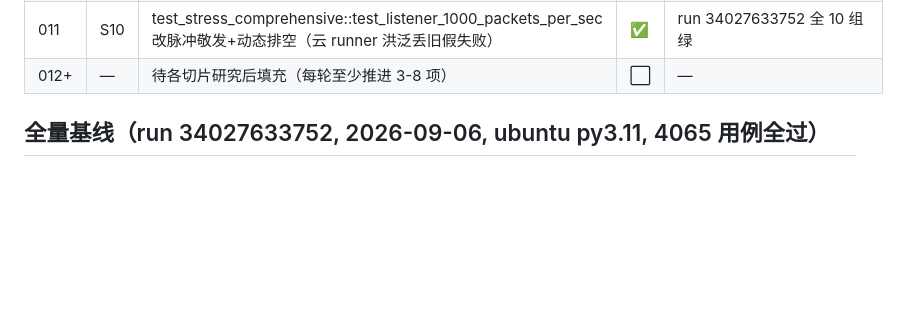
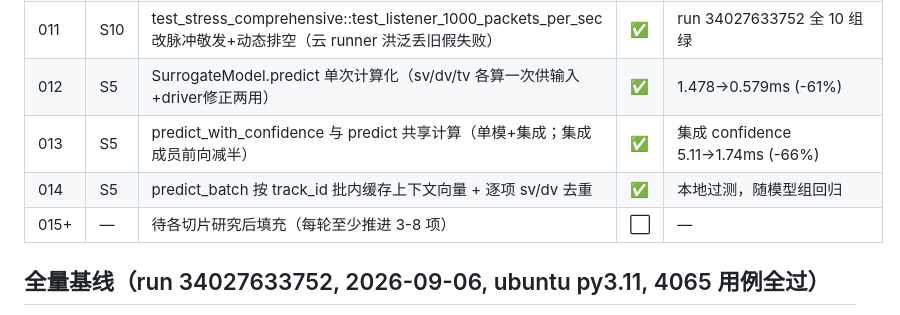
Before and after one commit to JXTTNN/F1-, a Markdown page: docs/OPTIMIZATION_100.md, the part around the change. Rendered like a GitHub page; blank space fills up the shorter version.

Commit message:
docs(opt): Opt-012/013/014 登记

```diff
--- a/docs/OPTIMIZATION_100.md
+++ b/docs/OPTIMIZATION_100.md
@@ -35,7 +35,10 @@
 | 009 | S1 | workflow_dispatch 加 groups 白名单，定点重跑不浪费 runner | ✅ | run 34022544099 定点生效 |
 | 010 | S1 | 每组 JUnit XML + artifact 上传，绕过日志流 ~132KB 截断 | ✅ | artifact 9986245483 精确定位失败用例 |
 | 011 | S10 | test_stress_comprehensive::test_listener_1000_packets_per_sec 改脉冲敬发+动态排空（云 runner 洪泛丢旧假失败） | ✅ | run 34027633752 全 10 组绿 |
-| 012+ | — | 待各切片研究后填充（每轮至少推进 3-8 项） | ⬜ | — |
+| 012 | S5 | SurrogateModel.predict 单次计算化（sv/dv/tv 各算一次供输入+driver修正两用） | ✅ | 1.478→0.579ms (-61%) |
+| 013 | S5 | predict_with_confidence 与 predict 共享计算（单模+集成；集成成员前向减半） | ✅ | 集成 confidence 5.11→1.74ms (-66%) |
+| 014 | S5 | predict_batch 按 track_id 批内缓存上下文向量 + 逐项 sv/dv 去重 | ✅ | 本地过测，随模型组回归 |
+| 015+ | — | 待各切片研究后填充（每轮至少推进 3-8 项） | ⬜ | — |
 
 ## 全量基线（run 34027633752, 2026-09-06, ubuntu py3.11, 4065 用例全过）
 
```
